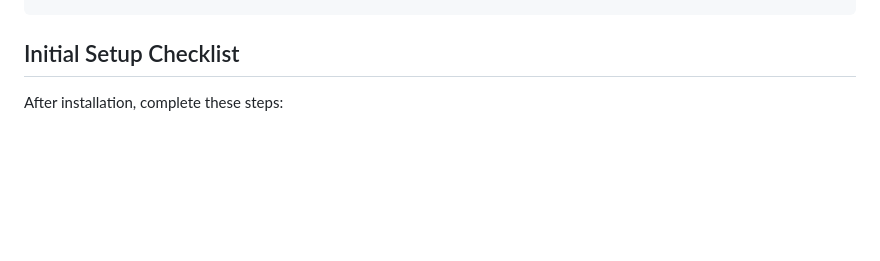
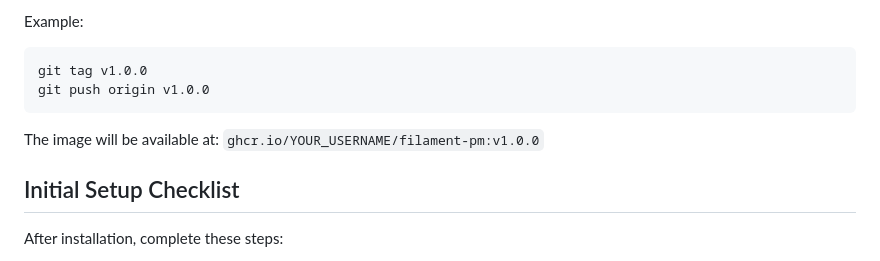
Before and after one commit to JuniYadi/filament-pm, a Markdown page: README.md, the part around one of its changes. Rendered like a GitHub page; blank space fills up the shorter version.

````diff
--- a/README.md
+++ b/README.md
@@ -209,3 +286,12 @@ $user->assignRole('Product Manager');
+Example:
+
+```bash
+git tag v1.0.0
+git push origin v1.0.0
+```
+
+The image will be available at: `ghcr.io/YOUR_USERNAME/filament-pm:v1.0.0`
+
 ## Initial Setup Checklist
 
 After installation, complete these steps:
````
Also changed, not shown: other parts of README.md (+77 -0 lines).
